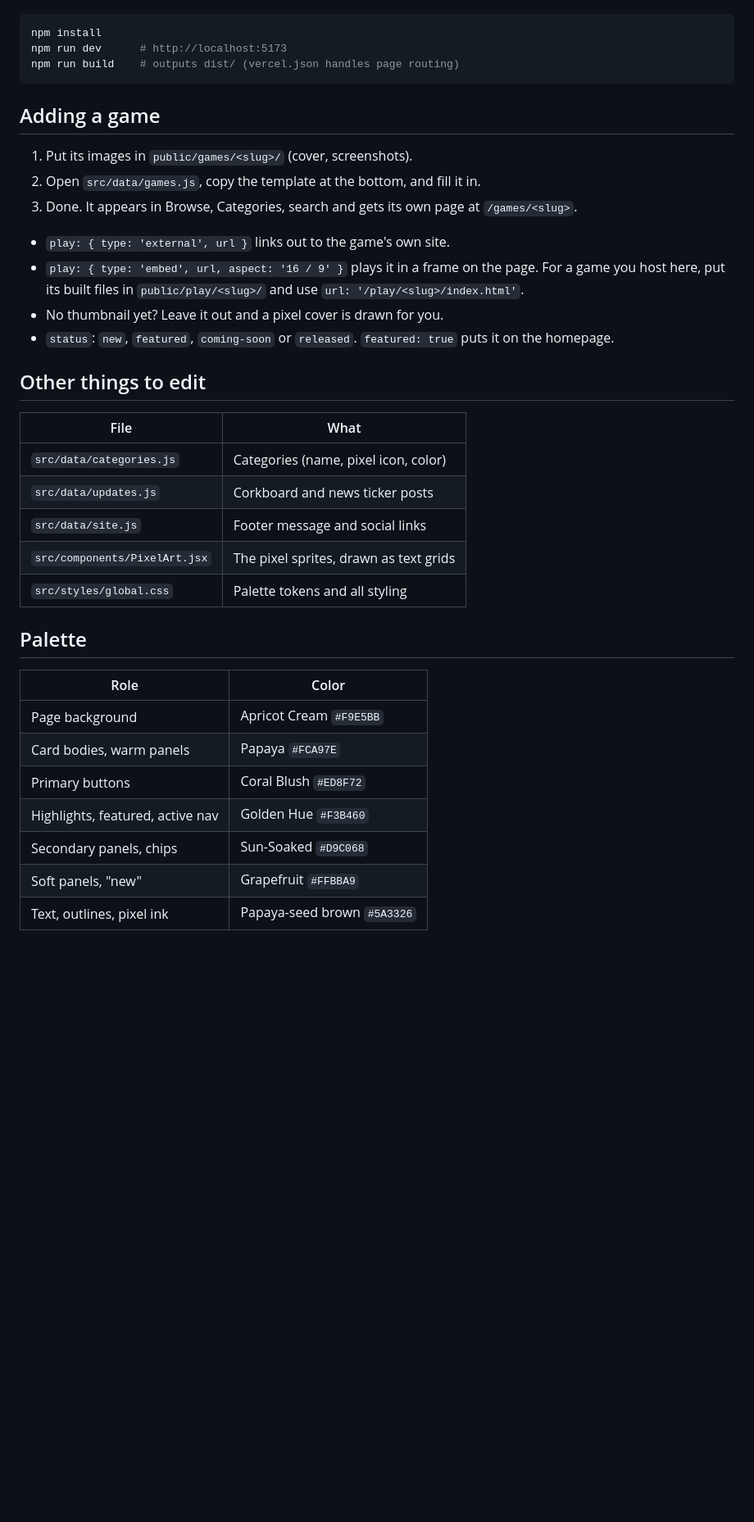
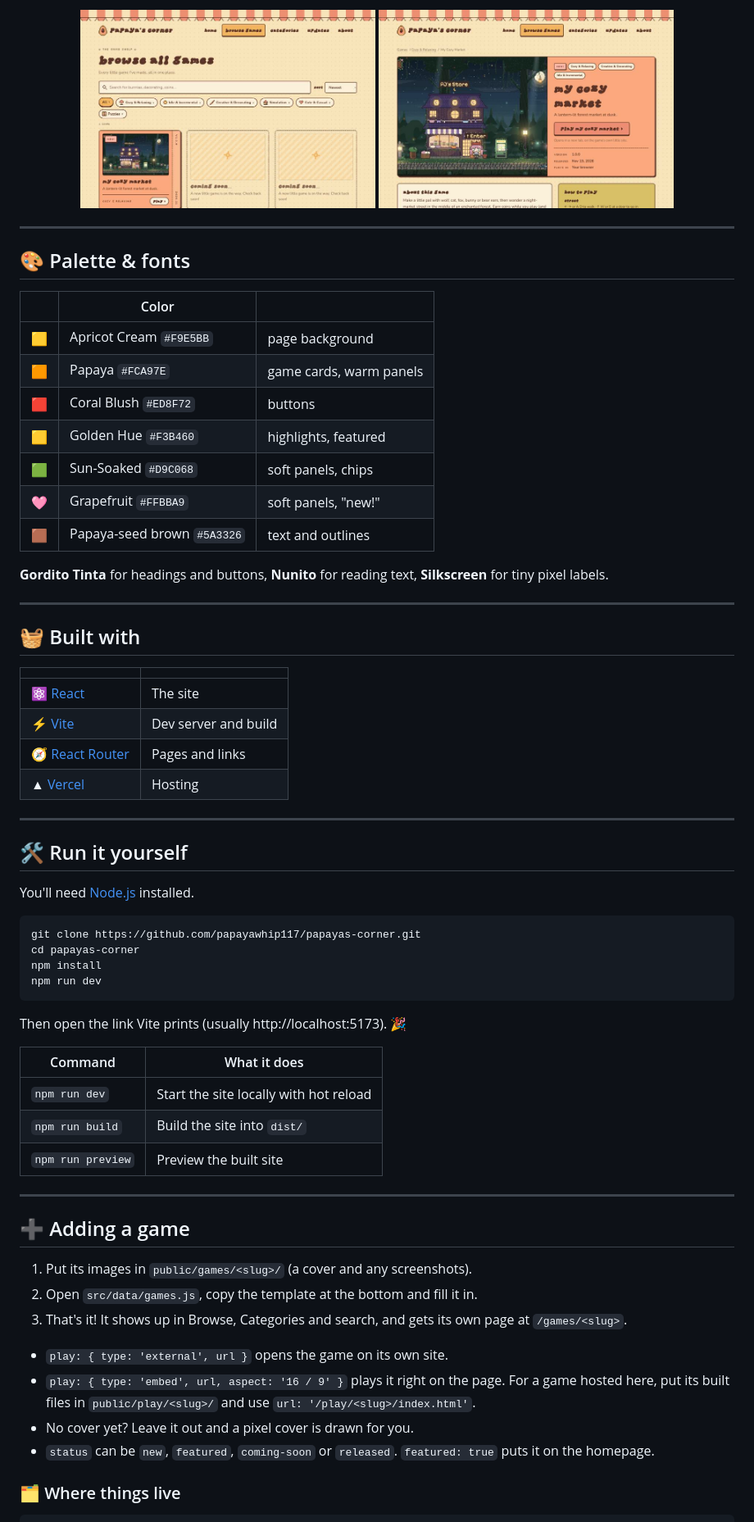
Before and after one commit to papayawhip117/Papayas-Corner, a Markdown page: README.md, the part around one of its changes. Shown at 82% size. Rendered like a GitHub page; pictures changed too: screenshots/browse.jpg (added), screenshots/game-page.jpg (added); blank space fills up the shorter version.

````diff
--- a/README.md
+++ b/README.md
@@ -4,41 +50,71 @@ A cozy little hub for all of Papaya's games. Built with React + Vite.
+<div align="center">
+
+<img src="screenshots/browse.jpg" alt="Browsing the game shelf" width="360">
+<img src="screenshots/game-page.jpg" alt="The My Cozy Market game page" width="360">
+
+</div>
+
+---
+
+## 🎨 Palette & fonts
+
+| | Color | |
+|---|---|---|
+| 🟨 | Apricot Cream `#F9E5BB` | page background |
+| 🟧 | Papaya `#FCA97E` | game cards, warm panels |
+| 🟥 | Coral Blush `#ED8F72` | buttons |
+| 🟨 | Golden Hue `#F3B460` | highlights, featured |
+| 🟩 | Sun-Soaked `#D9C068` | soft panels, chips |
+| 🩷 | Grapefruit `#FFBBA9` | soft panels, "new!" |
+| 🟫 | Papaya-seed brown `#5A3326` | text and outlines |
+
+**Gordito Tinta** for headings and buttons, **Nunito** for reading text, **Silkscreen** for tiny pixel labels.
+
+---
+
+## 🧺 Built with
+
+| | |
+|---|---|
+| ⚛️ [React](https://react.dev) | The site |
+| ⚡ [Vite](https://vitejs.dev) | Dev server and build |
+| 🧭 [React Router](https://reactrouter.com) | Pages and links |
+| ▲ [Vercel](https://vercel.com) | Hosting |
+
+---
+
+## 🛠️ Run it yourself
+
+You'll need [Node.js](https://nodejs.org) installed.
 
 ```bash
+git clone https://github.com/papayawhip117/papayas-corner.git
+cd papayas-corner
 npm install
-npm run dev      # http://localhost:5173
-npm run build    # outputs dist/ (vercel.json handles page routing)
+npm run dev
 ```
 
-## Adding a game
+Then open the link Vite prints (usually http://localhost:5173). 🎉
 
-1. Put its images in `public/games/<slug>/` (cover, screenshots).
-2. Open `src/data/games.js`, copy the template at the bottom, and fill it in.
-3. Done. It appears in Browse, Categories, search and gets its own page at `/games/<slug>`.
+| Command | What it does |
+|---|---|
+| `npm run dev` | Start the site locally with hot reload |
+| `npm run build` | Build the site into `dist/` |
+| `npm run preview` | Preview the built site |
 
-- `play: { type: 'external', url }` links out to the game's own site.
-- `play: { type: 'embed', url, aspect: '16 / 9' }` plays it in a frame on the page.
-  For a game you host here, put its built files in `public/play/<slug>/` and use `url: '/play/<slug>/index.html'`.
-- No thumbnail yet? Leave it out and a pixel cover is drawn for you.
-- `status`: `new`, `featured`, `coming-soon` or `released`. `featured: true` puts it on the homepage.
+---
 
-## Other things to edit
+## ➕ Adding a game
 
-| File | What |
-|---|---|
-| `src/data/categories.js` | Categories (name, pixel icon, color) |
-| `src/data/updates.js` | Corkboard and news ticker posts |
-| `src/data/site.js` | Footer message and social links |
-| `src/components/PixelArt.jsx` | The pixel sprites, drawn as text grids |
-| `src/styles/global.css` | Palette tokens and all styling |
+1. Put its images in `public/games/<slug>/` (a cover and any screenshots).
+2. Open `src/data/games.js`, copy the template at the bottom and fill it in.
+3. That's it! It shows up in Browse, Categories and search, and gets its own page at `/games/<slug>`.
 
-## Palette
+- `play: { type: 'external', url }` opens the game on its own site.
+- `play: { type: 'embed', url, aspect: '16 / 9' }` plays it right on the page.
+  For a game hosted here, put its built files in `public/play/<slug>/` and use `url: '/play/<slug>/index.html'`.
+- No cover yet? Leave it out and a pixel cover is drawn for you.
+- `status` can be `new`, `featured`, `coming-soon` or `released`. `featured: true` puts it on the homepage.
 
-| Role | Color |
-|---|---|
-| Page background | Apricot Cream `#F9E5BB` |
-| Card bodies, warm panels | Papaya `#FCA97E` |
-| Primary buttons | Coral Blush `#ED8F72` |
-| Highlights, featured, active nav | Golden Hue `#F3B460` |
-| Secondary panels, chips | Sun-Soaked `#D9C068` |
-| Soft panels, "new" | Grapefruit `#FFBBA9` |
-| Text, outlines, pixel ink | Papaya-seed brown `#5A3326` |
+### 🗂️ Where things live
 
````
Also changed, not shown: other parts of README.md (+77 -3 lines), screenshots/home.jpg (added).
